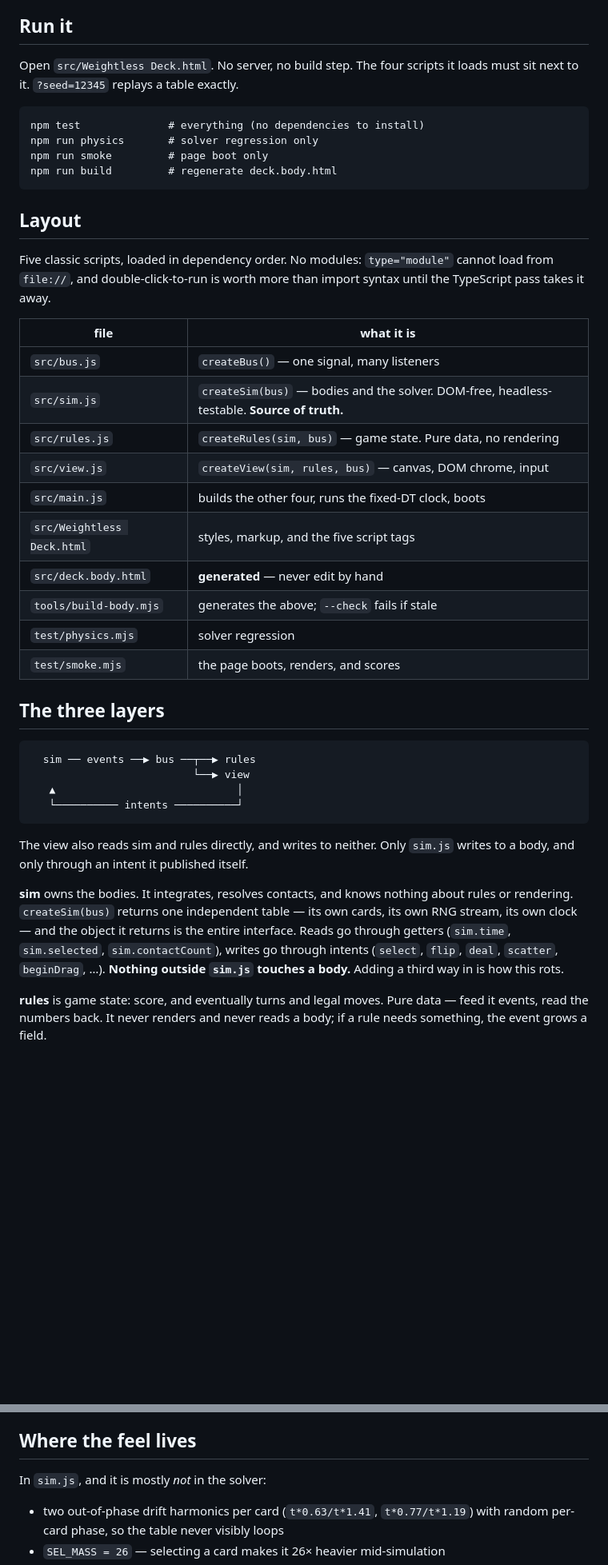
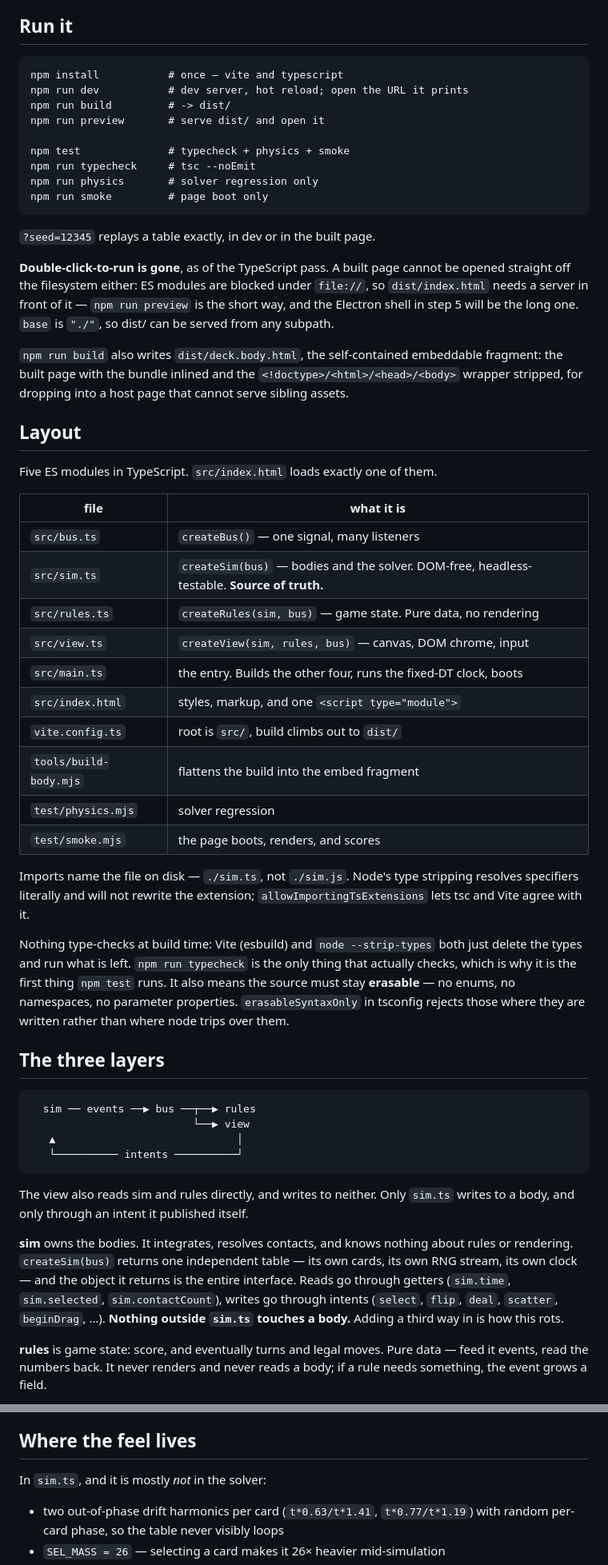
Before and after one commit to NicholasIzosimov/card_project, a Markdown page: CLAUDE.md, 2 parts joined by grey strips. Shown at 80% size. Rendered like a GitHub page; blank space fills up the shorter version.

````diff
--- a/CLAUDE.md
+++ b/CLAUDE.md
@@ -10,34 +10,58 @@ move. Treat that as the thing being protected by everything below.
 
 ## Run it
 
-Open `src/Weightless Deck.html`. No server, no build step. The four scripts
-it loads must sit next to it. `?seed=12345` replays a table exactly.
+```
+npm install           # once — vite and typescript
+npm run dev           # dev server, hot reload; open the URL it prints
+npm run build         # -> dist/
+npm run preview       # serve dist/ and open it
 
-```
-npm test              # everything (no dependencies to install)
+npm test              # typecheck + physics + smoke
+npm run typecheck     # tsc --noEmit
 npm run physics       # solver regression only
 npm run smoke         # page boot only
-npm run build         # regenerate deck.body.html
 ```
+
+`?seed=12345` replays a table exactly, in dev or in the built page.
+
+**Double-click-to-run is gone**, as of the TypeScript pass. A built page
+cannot be opened straight off the filesystem either: ES modules are blocked
+under `file://`, so `dist/index.html` needs a server in front of it —
+`npm run preview` is the short way, and the Electron shell in step 5 will be
+the long one. `base` is `"./"`, so dist/ can be served from any subpath.
+
+`npm run build` also writes `dist/deck.body.html`, the self-contained
+embeddable fragment: the built page with the bundle inlined and the
+`<!doctype>/<html>/<head>/<body>` wrapper stripped, for dropping into a host
+page that cannot serve sibling assets.
 
 ## Layout
 
-Five classic scripts, loaded in dependency order. No modules: `type="module"`
-cannot load from `file://`, and double-click-to-run is worth more than import
-syntax until the TypeScript pass takes it away.
+Five ES modules in TypeScript. `src/index.html` loads exactly one of them.
 
 | file | what it is |
 |---|---|
-| `src/bus.js` | `createBus()` — one signal, many listeners |
-| `src/sim.js` | `createSim(bus)` — bodies and the solver. DOM-free, headless-testable. **Source of truth.** |
-| `src/rules.js` | `createRules(sim, bus)` — game state. Pure data, no rendering |
-| `src/view.js` | `createView(sim, rules, bus)` — canvas, DOM chrome, input |
-| `src/main.js` | builds the other four, runs the fixed-DT clock, boots |
-| `src/Weightless Deck.html` | styles, markup, and the five script tags |
-| `src/deck.body.html` | **generated** — never edit by hand |
-| `tools/build-body.mjs` | generates the above; `--check` fails if stale |
+| `src/bus.ts` | `createBus()` — one signal, many listeners |
+| `src/sim.ts` | `createSim(bus)` — bodies and the solver. DOM-free, headless-testable. **Source of truth.** |
+| `src/rules.ts` | `createRules(sim, bus)` — game state. Pure data, no rendering |
+| `src/view.ts` | `createView(sim, rules, bus)` — canvas, DOM chrome, input |
+| `src/main.ts` | the entry. Builds the other four, runs the fixed-DT clock, boots |
+| `src/index.html` | styles, markup, and one `<script type="module">` |
+| `vite.config.ts` | root is `src/`, build climbs out to `dist/` |
+| `tools/build-body.mjs` | flattens the build into the embed fragment |
 | `test/physics.mjs` | solver regression |
 | `test/smoke.mjs` | the page boots, renders, and scores |
+
+Imports name the file on disk — `./sim.ts`, not `./sim.js`. Node's type
+stripping resolves specifiers literally and will not rewrite the extension;
+`allowImportingTsExtensions` lets tsc and Vite agree with it.
+
+Nothing type-checks at build time: Vite (esbuild) and `node --strip-types`
+both just delete the types and run what is left. `npm run typecheck` is the
+only thing that actually checks, which is why it is the first thing
+`npm test` runs. It also means the source must stay **erasable** — no enums,
+no namespaces, no parameter properties. `erasableSyntaxOnly` in tsconfig
+rejects those where they are written rather than where node trips over them.
 
 ## The three layers
 
@@ -49,14 +73,14 @@ syntax until the TypeScript pass takes it away.
 ```
 
 The view also reads sim and rules directly, and writes to neither. Only
-`sim.js` writes to a body, and only through an intent it published itself.
+`sim.ts` writes to a body, and only through an intent it published itself.
 
 **sim** owns the bodies. It integrates, resolves contacts, and knows nothing
 about rules or rendering. `createSim(bus)` returns one independent table —
 its own cards, its own RNG stream, its own clock — and the object it returns
 is the entire interface. Reads go through getters (`sim.time`,
 `sim.selected`, `sim.contactCount`), writes go through intents (`select`,
-`flip`, `deal`, `scatter`, `beginDrag`, …). **Nothing outside `sim.js`
+`flip`, `deal`, `scatter`, `beginDrag`, …). **Nothing outside `sim.ts`
 touches a body.** Adding a third way in is how this rots.
 
 **rules** is game state: score, and eventually turns and legal moves. Pure
@@ -123,7 +171,7 @@ physics actually changed. Every other commit is provably inert.
 
 ## Where the feel lives
 
-In `sim.js`, and it is mostly *not* in the solver:
+In `sim.ts`, and it is mostly *not* in the solver:
 
 - two out-of-phase drift harmonics per card (`t*0.63/t*1.41`, `t*0.77/t*1.19`)
   with random per-card phase, so the table never visibly loops
````
Also changed, not shown: other parts of CLAUDE.md (+56 -16 lines).
